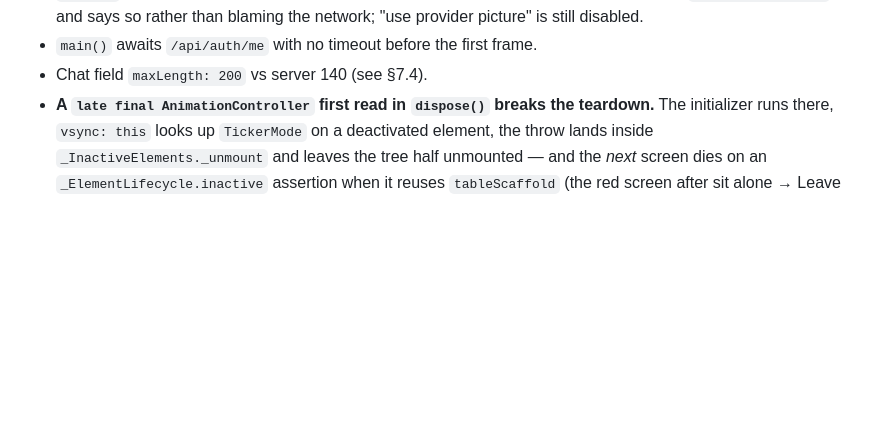
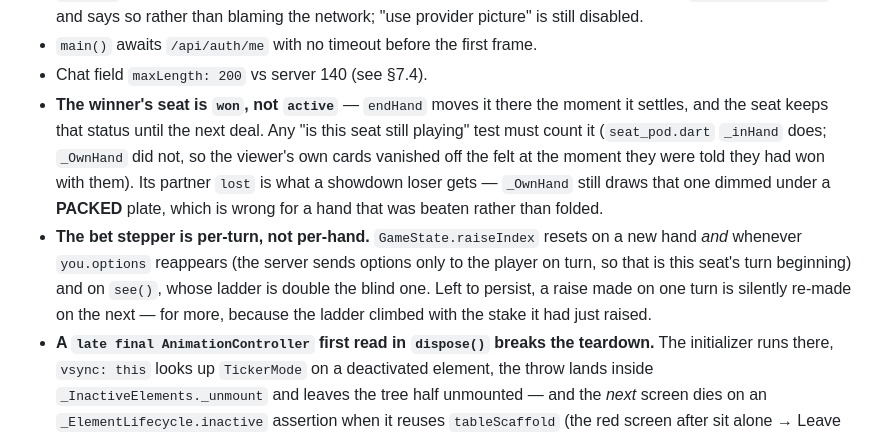
Before and after one commit to surajk543/king-teenpatti, a Markdown page: CLAUDE.md, the part around the change. GitHub-like rendering; blank space fills up the shorter version.

Commit message:
Record the winner-seat and bet-stepper traps in CLAUDE.md
Both cost a debugging session today. The winner's seat is `won`, not
`active`, and it keeps that status until the next deal, so every "is
this seat still playing" test has to count it. The bet stepper is
per-turn, not per-hand. The note also flags what is still wrong next
door: _OwnHand draws a showdown loser dimmed under a PACKED plate, for
a hand that was beaten rather than folded.

Co-Authored-By: Claude Opus 5 (1M context) <noreply@anthropic.com>

```diff
--- a/CLAUDE.md
+++ b/CLAUDE.md
@@ -985,6 +985,17 @@ final t = state.t;` at the top of `build`; M3 roles via `theme.colorScheme`; `.w
   is still disabled.
 - `main()` awaits `/api/auth/me` with no timeout before the first frame.
 - Chat field `maxLength: 200` vs server 140 (see §7.4).
+- **The winner's seat is `won`, not `active`** — `endHand` moves it there the moment it settles, and
+  the seat keeps that status until the next deal. Any "is this seat still playing" test must count it
+  (`seat_pod.dart` `_inHand` does; `_OwnHand` did not, so the viewer's own cards vanished off the felt
+  at the moment they were told they had won with them). Its partner `lost` is what a showdown loser
+  gets — `_OwnHand` still draws that one dimmed under a **PACKED** plate, which is wrong for a hand
+  that was beaten rather than folded.
+- **The bet stepper is per-turn, not per-hand.** `GameState.raiseIndex` resets on a new hand *and*
+  whenever `you.options` reappears (the server sends options only to the player on turn, so that is
+  this seat's turn beginning) and on `see()`, whose ladder is double the blind one. Left to persist,
+  a raise made on one turn is silently re-made on the next — for more, because the ladder climbed
+  with the stake it had just raised.
 - **A `late final AnimationController` first read in `dispose()` breaks the teardown.** The initializer
   runs there, `vsync: this` looks up `TickerMode` on a deactivated element, the throw lands inside
   `_InactiveElements._unmount` and leaves the tree half unmounted — and the *next* screen dies on an
```
